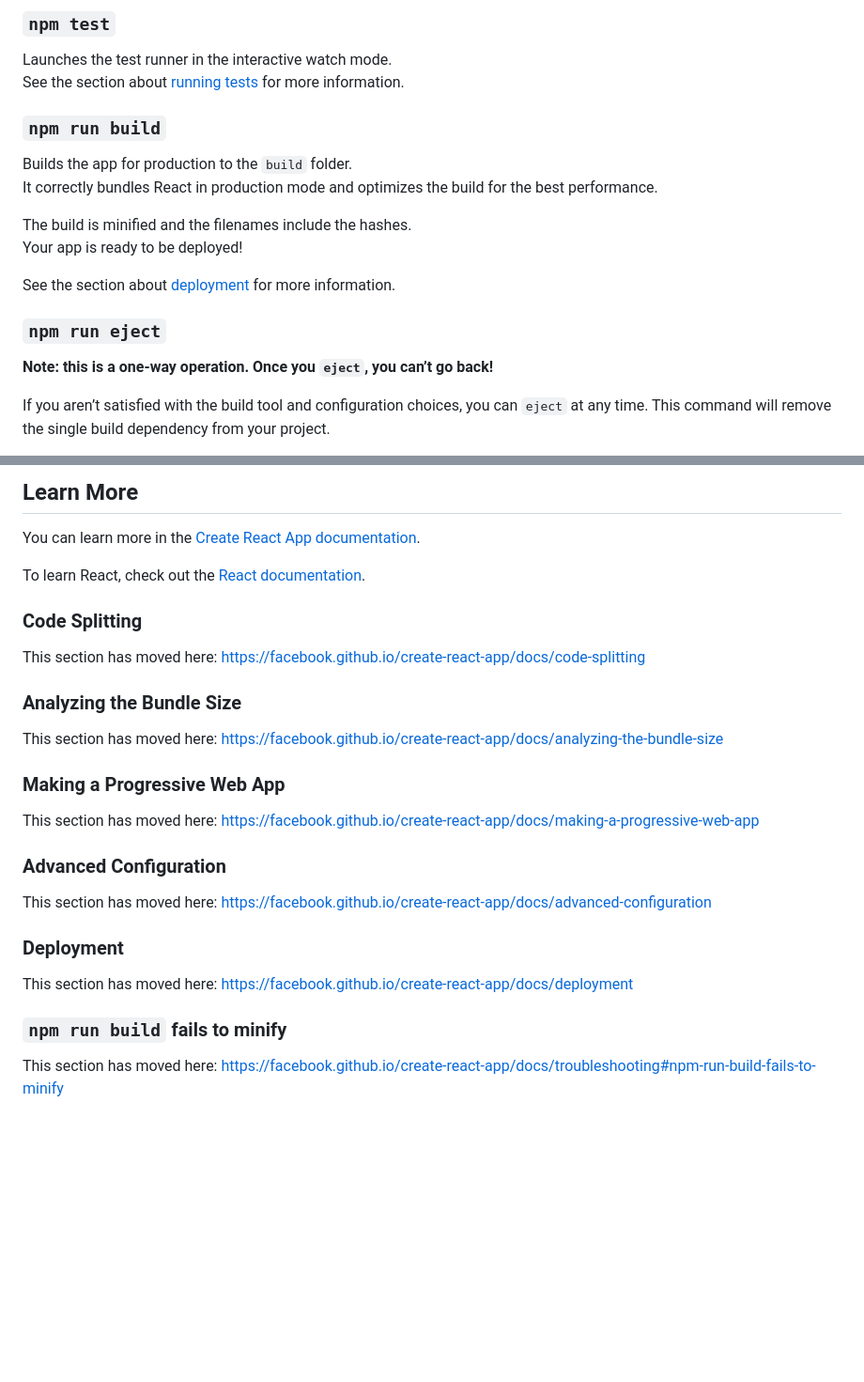
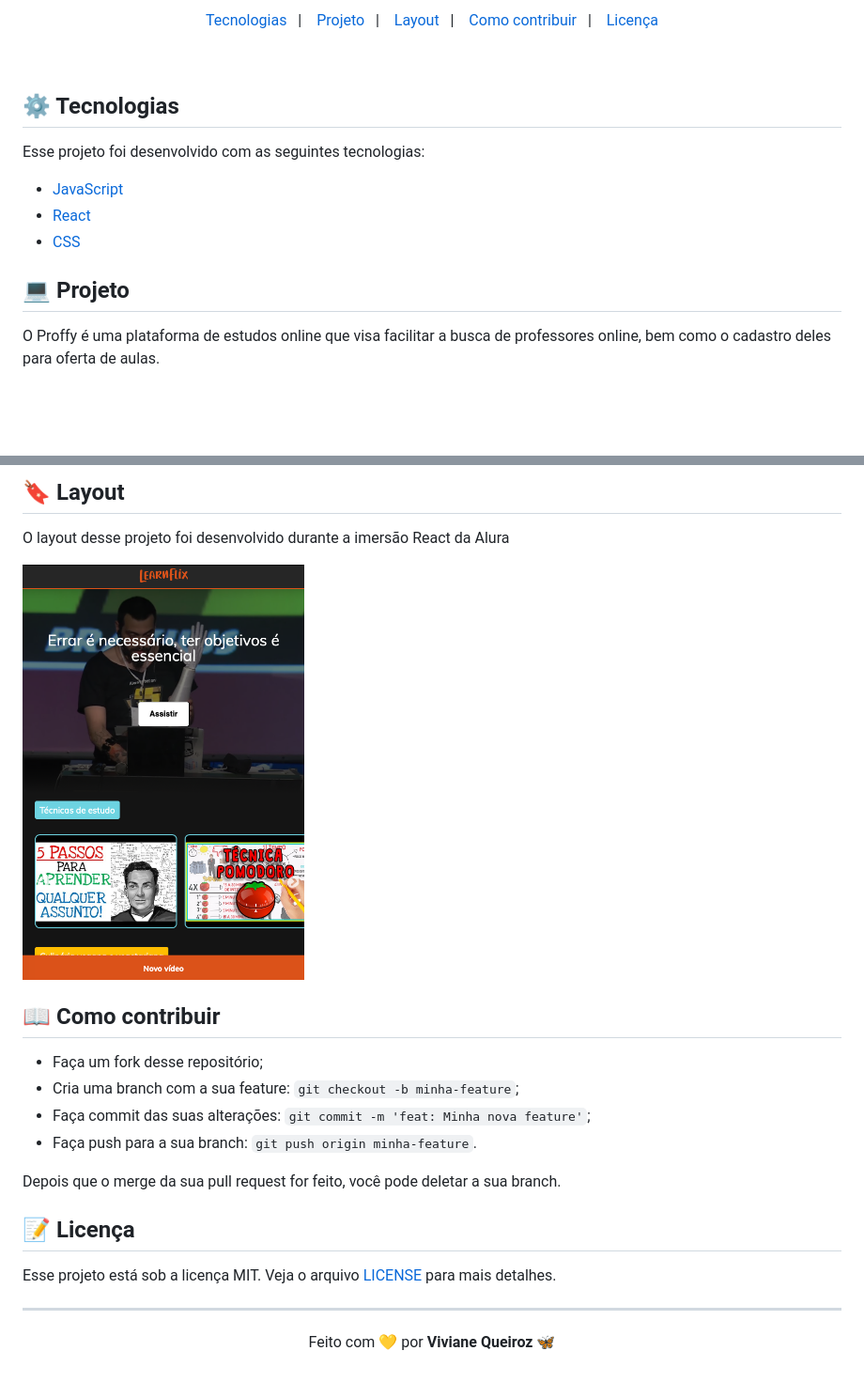
Before and after one commit to vivianequeiroz/learnflix, a Markdown page: README.md, 2 parts joined by grey strips. Shown at 94% size. Drawn GitHub-style; pictures changed too: .github/learnflix.png (added); blank space fills up the shorter version.

Commit message:
Docs: Add of README.md

```diff
--- a/README.md
+++ b/README.md
@@ -14,22 +26,27 @@ You will also see any lint errors in the console.
 
-### `npm test`
+<p align="center">
+  <a href="#rocket-tecnologias">Tecnologias</a>&nbsp;&nbsp;&nbsp;|&nbsp;&nbsp;&nbsp;
+  <a href="#-projeto">Projeto</a>&nbsp;&nbsp;&nbsp;|&nbsp;&nbsp;&nbsp;
+  <a href="#-layout">Layout</a>&nbsp;&nbsp;&nbsp;|&nbsp;&nbsp;&nbsp;
+  <a href="#-como-contribuir">Como contribuir</a>&nbsp;&nbsp;&nbsp;|&nbsp;&nbsp;&nbsp;
+  <a href="#memo-licença">Licença</a>
+</p>
 
-Launches the test runner in the interactive watch mode.<br />
-See the section about [running tests](https://facebook.github.io/create-react-app/docs/running-tests) for more information.
+<br>
 
-### `npm run build`
+## ⚙️ Tecnologias
 
-Builds the app for production to the `build` folder.<br />
-It correctly bundles React in production mode and optimizes the build for the best performance.
+Esse projeto foi desenvolvido com as seguintes tecnologias:
 
-The build is minified and the filenames include the hashes.<br />
-Your app is ready to be deployed!
+- [JavaScript](https://developer.mozilla.org/pt-BR/docs/Web/JavaScript)
+- [React](hhttps://pt-br.reactjs.org)
+- [CSS](https://cssreference.io/)
 
-See the section about [deployment](https://facebook.github.io/create-react-app/docs/deployment) for more information.
 
-### `npm run eject`
+## 💻 Projeto
 
-**Note: this is a one-way operation. Once you `eject`, you can’t go back!**
+O Proffy é uma plataforma de estudos online que visa facilitar a busca de professores online, bem como o cadastro deles para oferta de aulas.
+<!--
+<h3 style="display: inline">Preview</h3><strong> - Aplicações web e mobile</strong>
 
-If you aren’t satisfied with the build tool and configuration choices, you can `eject` at any time. This command will remove the single build dependency from your project.
 
@@ -39,30 +58,23 @@ You don’t have to ever use `eject`. The curated feature set is suitable for sm
 
-## Learn More
+## 🔖 Layout
 
-You can learn more in the [Create React App documentation](https://facebook.github.io/create-react-app/docs/getting-started).
+O layout desse projeto foi desenvolvido durante a imersão React da Alura
 
-To learn React, check out the [React documentation](https://reactjs.org/).
+<img alt="AluraFlix tela inicial" title="#AluraFlix" src=".github/learnflix.png" width="300px" />
 
-### Code Splitting
+## 📖 Como contribuir
 
-This section has moved here: https://facebook.github.io/create-react-app/docs/code-splitting
+- Faça um fork desse repositório;
+- Cria uma branch com a sua feature: `git checkout -b minha-feature`;
+- Faça commit das suas alterações: `git commit -m 'feat: Minha nova feature'`;
+- Faça push para a sua branch: `git push origin minha-feature`.
 
-### Analyzing the Bundle Size
+Depois que o merge da sua pull request for feito, você pode deletar a sua branch.
 
-This section has moved here: https://facebook.github.io/create-react-app/docs/analyzing-the-bundle-size
+## 📝 Licença
 
-### Making a Progressive Web App
+Esse projeto está sob a licença MIT. Veja o arquivo [LICENSE](LICENSE.md) para mais detalhes.
 
-This section has moved here: https://facebook.github.io/create-react-app/docs/making-a-progressive-web-app
+---
 
-### Advanced Configuration
-
-This section has moved here: https://facebook.github.io/create-react-app/docs/advanced-configuration
-
-### Deployment
-
-This section has moved here: https://facebook.github.io/create-react-app/docs/deployment
-
-### `npm run build` fails to minify
-
-This section has moved here: https://facebook.github.io/create-react-app/docs/troubleshooting#npm-run-build-fails-to-minify
+<p align="center">Feito com 💛 por <strong> Viviane Queiroz 🦋 </strong> </p>
```
Also changed, not shown: other parts of README.md (+24 -10 lines), .github/learnflix2.png (added).
